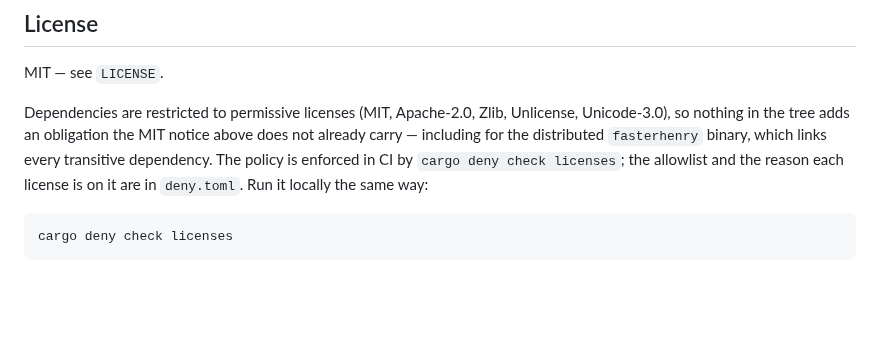
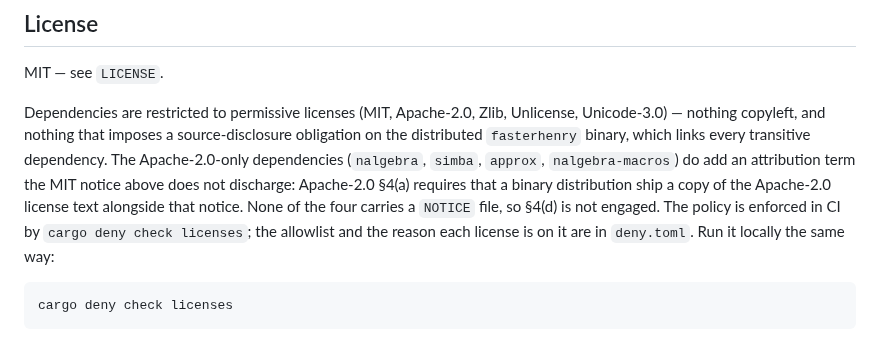
Before and after one commit to 2AMLogic/fasterhenry, a Markdown page: README.md, the part around the change. GitHub-like rendering; blank space fills up the shorter version.

Commit message:
docs: correct the README license claim about Apache-2.0 dependencies
The License section asserted that restricting dependencies to permissive
licenses meant "nothing in the tree adds an obligation the MIT notice above
does not already carry". That is false: nalgebra 0.34.2, simba 0.9.1,
approx 0.5.1 and nalgebra-macros 0.3.0 are Apache-2.0-*only* (no OR arm) and
are linked into the distributed `fasterhenry` binary via the library's direct
nalgebra dependency, so Apache-2.0 4(a) requires shipping the Apache-2.0
license text alongside the MIT notice.

It also contradicted this PR's own deny.toml, whose Apache-2.0 rationale
already states the license "adds a patent grant and a notice/attribution
requirement; satisfied for a binary distribution by shipping the dependency's
license text".

State the attribution term accurately instead, and record that none of the
four crates ships a NOTICE file, so Apache-2.0 4(d) is not engaged. Actually
generating and shipping a third-party license bundle remains follow-up work.

Co-Authored-By: Claude Sonnet 5 <noreply@anthropic.com>

````diff
--- a/README.md
+++ b/README.md
@@ -136,11 +136,15 @@ cd fasterhenry
 MIT — see `LICENSE`.
 
 Dependencies are restricted to permissive licenses (MIT, Apache-2.0, Zlib,
-Unlicense, Unicode-3.0), so nothing in the tree adds an obligation the MIT
-notice above does not already carry — including for the distributed
-`fasterhenry` binary, which links every transitive dependency. The policy is
-enforced in CI by `cargo deny check licenses`; the allowlist and the reason
-each license is on it are in `deny.toml`. Run it locally the same way:
+Unlicense, Unicode-3.0) — nothing copyleft, and nothing that imposes a
+source-disclosure obligation on the distributed `fasterhenry` binary, which
+links every transitive dependency. The Apache-2.0-only dependencies
+(`nalgebra`, `simba`, `approx`, `nalgebra-macros`) do add an attribution term
+the MIT notice above does not discharge: Apache-2.0 §4(a) requires that a
+binary distribution ship a copy of the Apache-2.0 license text alongside that
+notice. None of the four carries a `NOTICE` file, so §4(d) is not engaged. The
+policy is enforced in CI by `cargo deny check licenses`; the allowlist and the
+reason each license is on it are in `deny.toml`. Run it locally the same way:
 
 ```bash
 cargo deny check licenses
````
